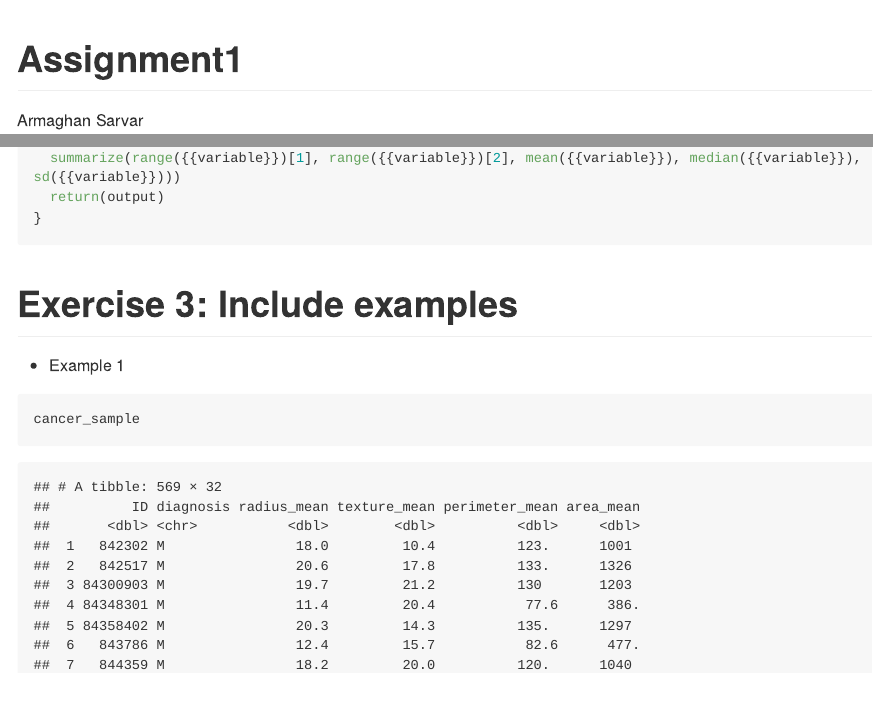
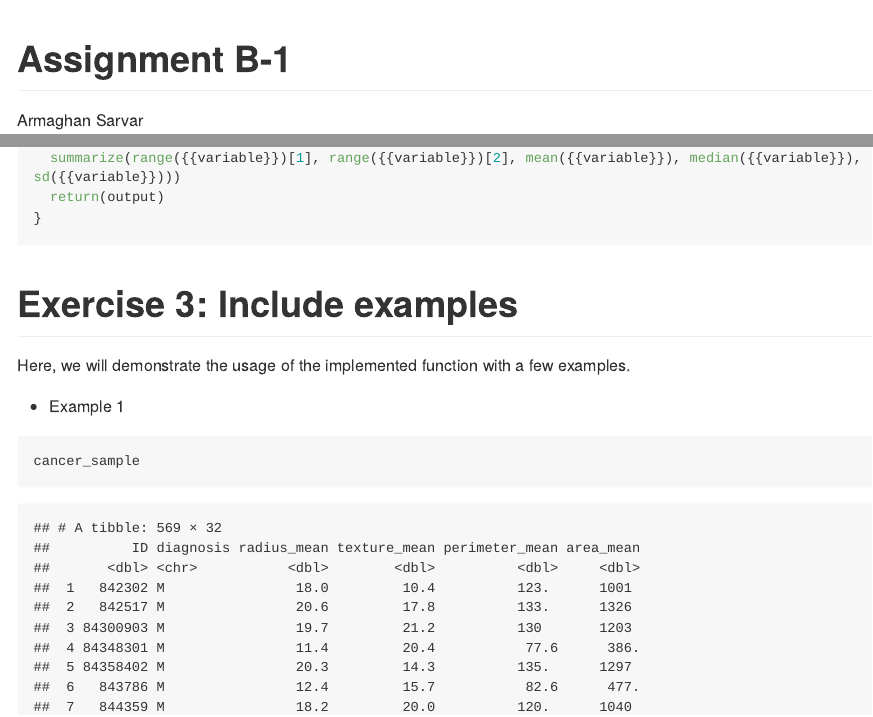
Before and after one commit to ArmaghanSarvar/STAT545B-Assignments, an R Markdown document (AssignmentB-1.Rmd): the page in a window 1100 px wide, from its top, and a second part further down, joined at a grey line. The pictures show the output file AssignmentB-1.md that the author committed with the source, drawn offline in the style of GitHub; long lines of code are wrapped.

Commit message:
Updating the files

```diff
--- a/AssignmentB-1.Rmd
+++ b/AssignmentB-1.Rmd
@@ -1,5 +1,5 @@
 ---
-title: "Assignment1"
+title: "Assignment B-1"
 author: "Armaghan Sarvar"
 output: github_document
 ---
@@ -60,6 +60,7 @@ my_function <- function(dataset, feature, variable) {
 
 
 # Exercise 3: Include examples
+Here, we will demonstrate the usage of the implemented function with a few examples.
 
 * Example 1
 
```
Also changed, not shown: AssignmentB-1.md.
